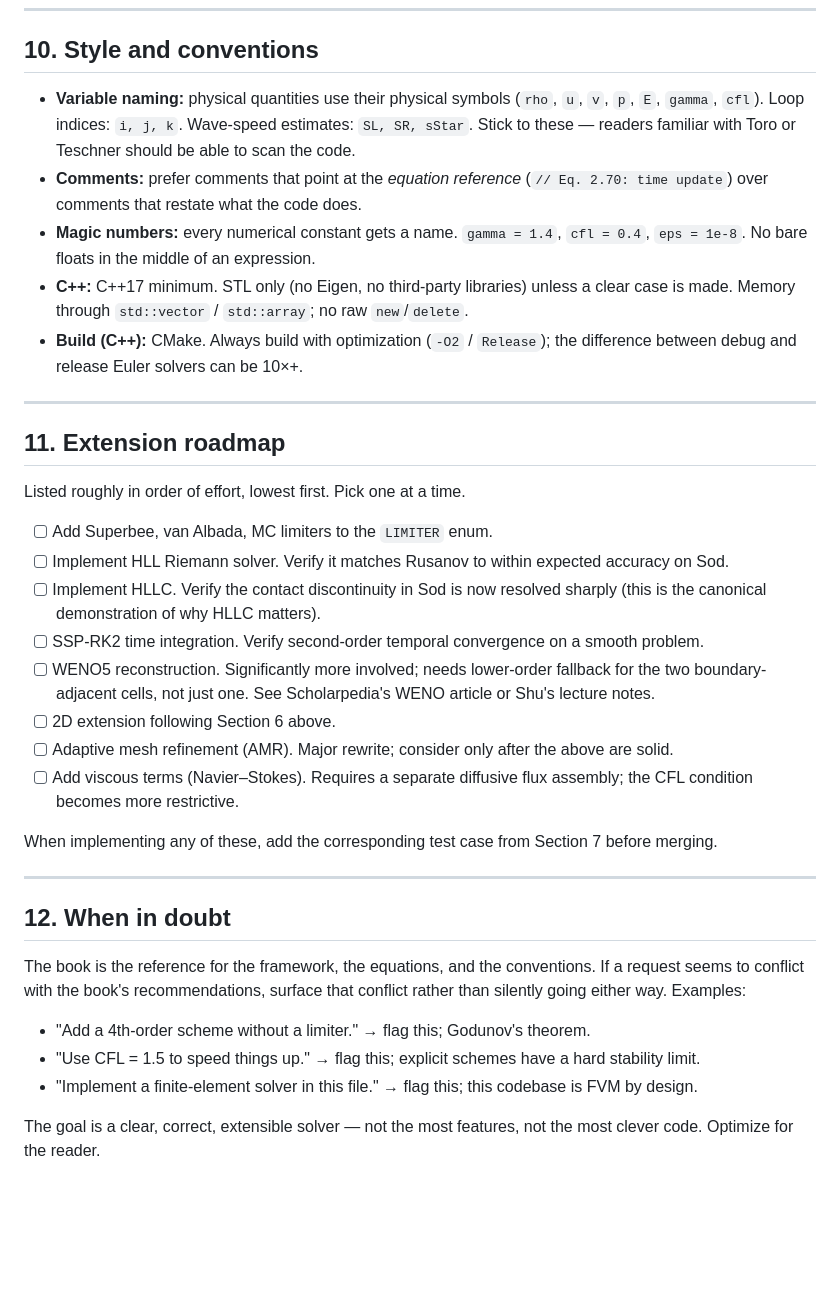
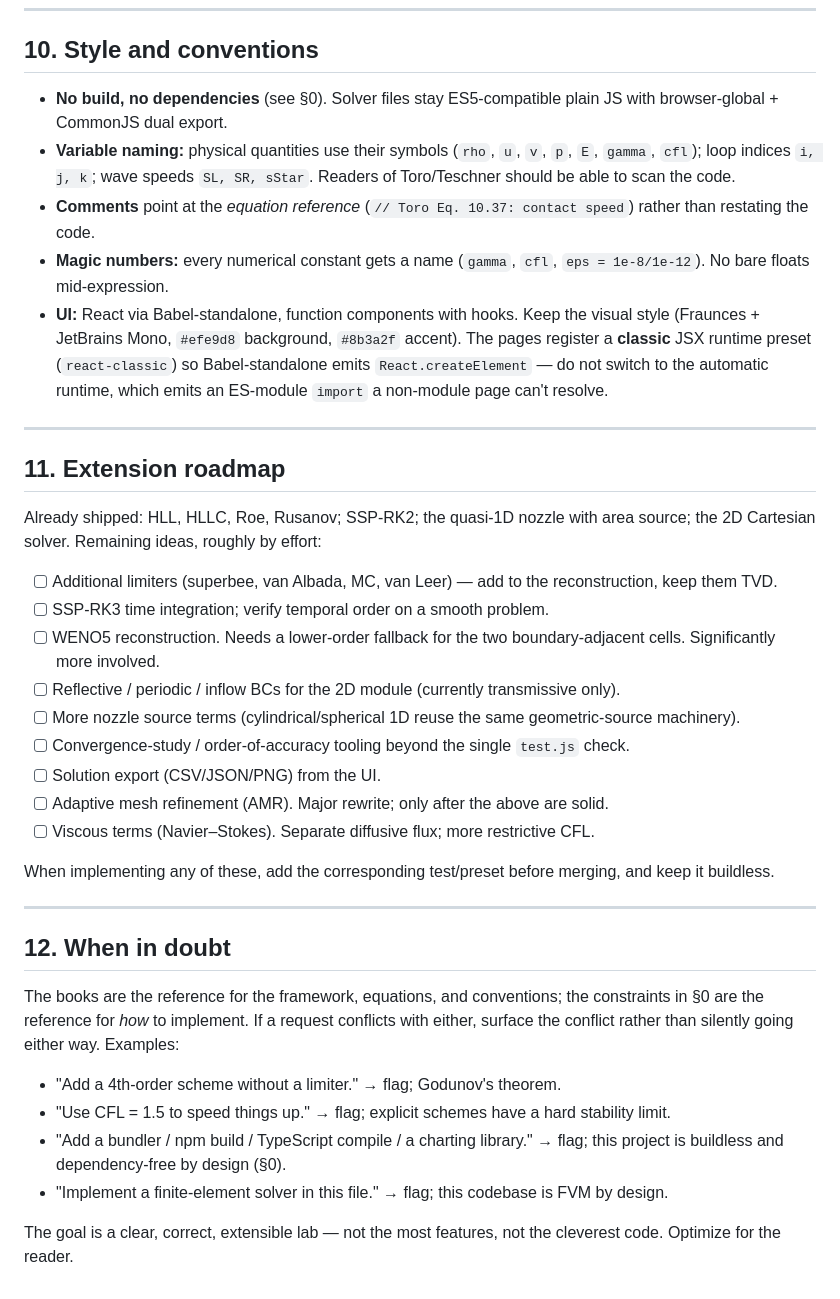
Before and after one commit to mehdiansari-cfd/cfdsolver, a Markdown page: CLAUDE.md, the part around one of its changes. Drawn GitHub-style; blank space fills up the shorter version.

```diff
--- a/CLAUDE.md
+++ b/CLAUDE.md
@@ -255,37 +232,39 @@ These have all been hit by people writing this kind of solver. If you suspect a
 
 ## 10. Style and conventions
 
-- **Variable naming:** physical quantities use their physical symbols (`rho`, `u`, `v`, `p`, `E`, `gamma`, `cfl`). Loop indices: `i, j, k`. Wave-speed estimates: `SL, SR, sStar`. Stick to these — readers familiar with Toro or Teschner should be able to scan the code.
-- **Comments:** prefer comments that point at the *equation reference* (`// Eq. 2.70: time update`) over comments that restate what the code does.
-- **Magic numbers:** every numerical constant gets a name. `gamma = 1.4`, `cfl = 0.4`, `eps = 1e-8`. No bare floats in the middle of an expression.
-- **C++:** C++17 minimum. STL only (no Eigen, no third-party libraries) unless a clear case is made. Memory through `std::vector` / `std::array`; no raw `new`/`delete`.
-- **Build (C++):** CMake. Always build with optimization (`-O2` / `Release`); the difference between debug and release Euler solvers can be 10×+.
+- **No build, no dependencies** (see §0). Solver files stay ES5-compatible plain JS with browser-global + CommonJS dual export.
+- **Variable naming:** physical quantities use their symbols (`rho`, `u`, `v`, `p`, `E`, `gamma`, `cfl`); loop indices `i, j, k`; wave speeds `SL, SR, sStar`. Readers of Toro/Teschner should be able to scan the code.
+- **Comments** point at the *equation reference* (`// Toro Eq. 10.37: contact speed`) rather than restating the code.
+- **Magic numbers:** every numerical constant gets a name (`gamma`, `cfl`, `eps = 1e-8/1e-12`). No bare floats mid-expression.
+- **UI:** React via Babel-standalone, function components with hooks. Keep the visual style (Fraunces + JetBrains Mono, `#efe9d8` background, `#8b3a2f` accent). The pages register a **classic** JSX runtime preset (`react-classic`) so Babel-standalone emits `React.createElement` — do not switch to the automatic runtime, which emits an ES-module `import` a non-module page can't resolve.
 
 ---
 
 ## 11. Extension roadmap
 
-Listed roughly in order of effort, lowest first. Pick one at a time.
+Already shipped: HLL, HLLC, Roe, Rusanov; SSP-RK2; the quasi-1D nozzle with area source; the 2D Cartesian solver. Remaining ideas, roughly by effort:
 
-- [ ] Add Superbee, van Albada, MC limiters to the `LIMITER` enum.
-- [ ] Implement HLL Riemann solver. Verify it matches Rusanov to within expected accuracy on Sod.
-- [ ] Implement HLLC. Verify the contact discontinuity in Sod is now resolved sharply (this is the canonical demonstration of why HLLC matters).
-- [ ] SSP-RK2 time integration. Verify second-order temporal convergence on a smooth problem.
-- [ ] WENO5 reconstruction. Significantly more involved; needs lower-order fallback for the two boundary-adjacent cells, not just one. See Scholarpedia's WENO article or Shu's lecture notes.
-- [ ] 2D extension following Section 6 above.
-- [ ] Adaptive mesh refinement (AMR). Major rewrite; consider only after the above are solid.
-- [ ] Add viscous terms (Navier–Stokes). Requires a separate diffusive flux assembly; the CFL condition becomes more restrictive.
+- [ ] Additional limiters (superbee, van Albada, MC, van Leer) — add to the reconstruction, keep them TVD.
+- [ ] SSP-RK3 time integration; verify temporal order on a smooth problem.
+- [ ] WENO5 reconstruction. Needs a lower-order fallback for the two boundary-adjacent cells. Significantly more involved.
+- [ ] Reflective / periodic / inflow BCs for the 2D module (currently transmissive only).
+- [ ] More nozzle source terms (cylindrical/spherical 1D reuse the same geometric-source machinery).
+- [ ] Convergence-study / order-of-accuracy tooling beyond the single `test.js` check.
+- [ ] Solution export (CSV/JSON/PNG) from the UI.
+- [ ] Adaptive mesh refinement (AMR). Major rewrite; only after the above are solid.
+- [ ] Viscous terms (Navier–Stokes). Separate diffusive flux; more restrictive CFL.
 
-When implementing any of these, add the corresponding test case from Section 7 before merging.
+When implementing any of these, add the corresponding test/preset before merging, and keep it buildless.
 
 ---
 
 ## 12. When in doubt
 
-The book is the reference for the framework, the equations, and the conventions. If a request seems to conflict with the book's recommendations, surface that conflict rather than silently going either way. Examples:
+The books are the reference for the framework, equations, and conventions; the constraints in §0 are the reference for *how* to implement. If a request conflicts with either, surface the conflict rather than silently going either way. Examples:
 
-- "Add a 4th-order scheme without a limiter." → flag this; Godunov's theorem.
-- "Use CFL = 1.5 to speed things up." → flag this; explicit schemes have a hard stability limit.
-- "Implement a finite-element solver in this file." → flag this; this codebase is FVM by design.
+- "Add a 4th-order scheme without a limiter." → flag; Godunov's theorem.
+- "Use CFL = 1.5 to speed things up." → flag; explicit schemes have a hard stability limit.
+- "Add a bundler / npm build / TypeScript compile / a charting library." → flag; this project is buildless and dependency-free by design (§0).
+- "Implement a finite-element solver in this file." → flag; this codebase is FVM by design.
 
-The goal is a clear, correct, extensible solver — not the most features, not the most clever code. Optimize for the reader.
+The goal is a clear, correct, extensible lab — not the most features, not the cleverest code. Optimize for the reader.
```
Also changed, not shown: other parts of CLAUDE.md (+118 -141 lines).
